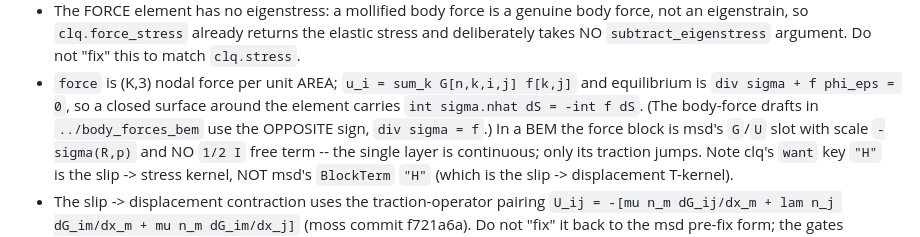
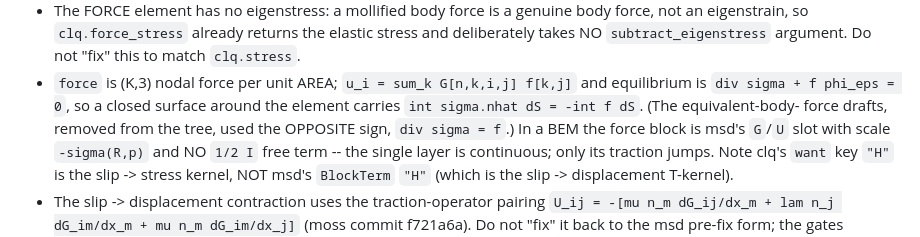
Before and after one commit to brendanjmeade/mbem, a Markdown page: clq/CLAUDE.md, the part around the change. Rendered like a GitHub page.

```diff
--- a/clq/CLAUDE.md
+++ b/clq/CLAUDE.md
@@ -80,8 +80,8 @@ path; do not import those packages any other way.
   Do not "fix" this to match `clq.stress`.
 * `force` is (K,3) nodal force per unit AREA; `u_i = sum_k G[n,k,i,j] f[k,j]`
   and equilibrium is `div sigma + f phi_eps = 0`, so a closed surface around
-  the element carries `int sigma.nhat dS = -int f dS`.  (The body-force drafts
-  in `../body_forces_bem` use the OPPOSITE sign, `div sigma = f`.)  In a BEM
+  the element carries `int sigma.nhat dS = -int f dS`.  (The equivalent-body-
+  force drafts, removed from the tree, used the OPPOSITE sign, `div sigma = f`.)  In a BEM
   the force block is msd's `G`/`U` slot with scale `-sigma(R,p)` and NO `1/2 I`
   free term -- the single layer is continuous; only its traction jumps.  Note
   clq's `want` key `"H"` is the slip -> stress kernel, NOT msd's `BlockTerm`
```
Also changed, not shown: clq/docs/derivation.md (+2 -2 lines).
